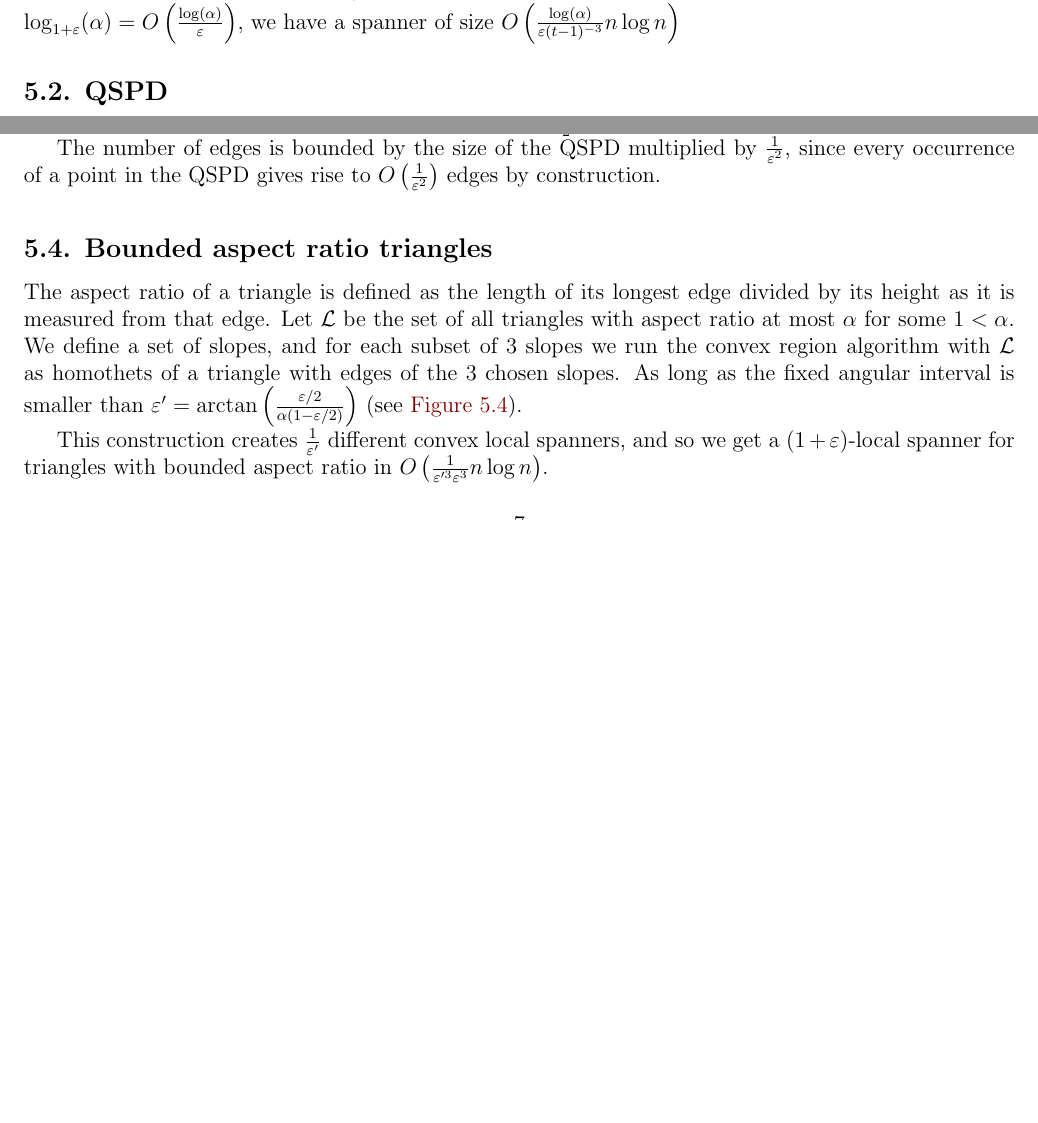
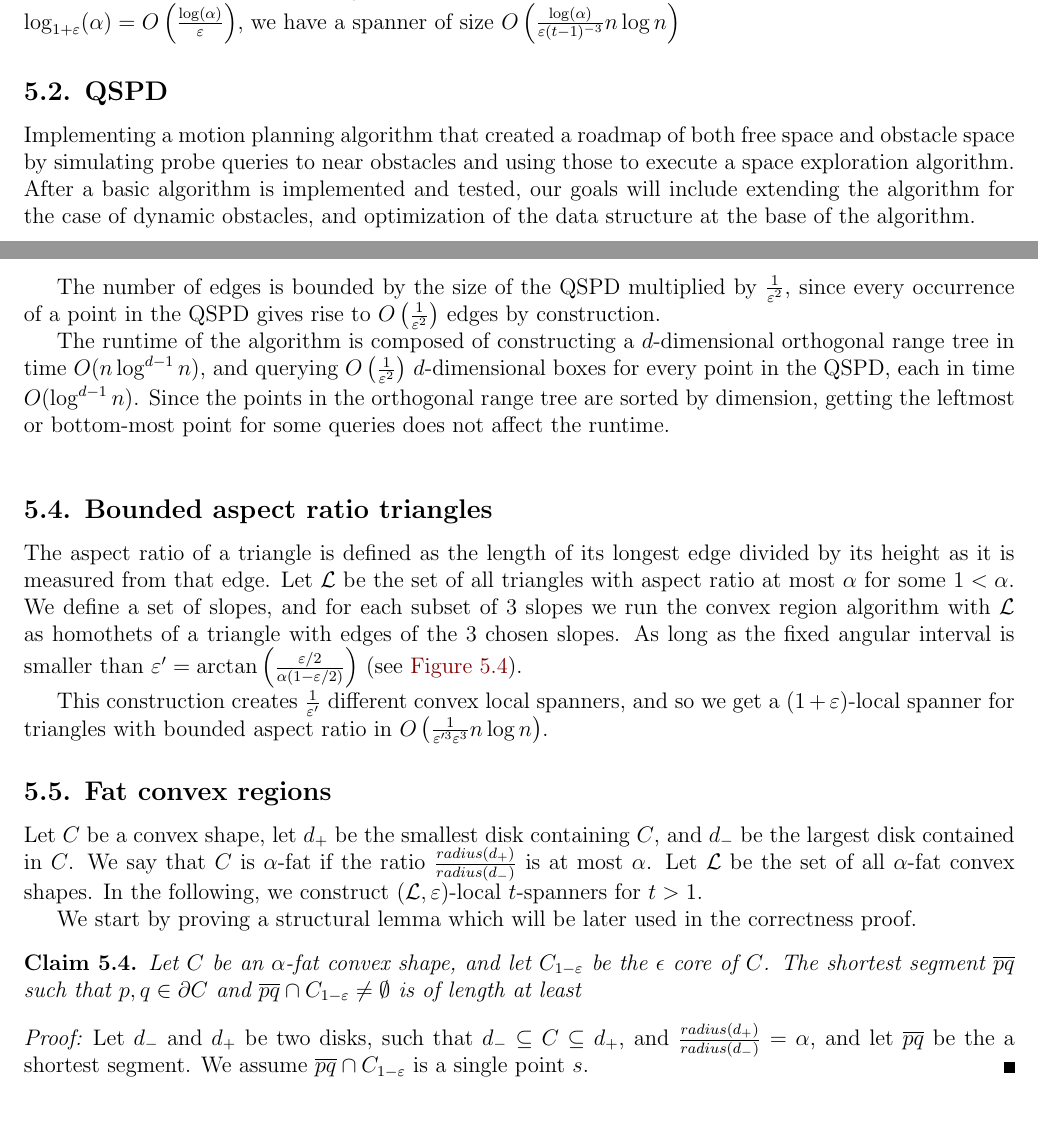
Before and after one commit to StavAshur/Fault-tolerant-spanners, a LaTeX document (ft_spanner.tex): two parts of pages 3 and 7 of 8 before the commit and two parts of pages 3 and 8 of 8 after it, joined at a grey line, cut so that both start at the same text, the shorter picture padded with empty space. Compiled offline with pdfLaTeX; a LaTeX package or settings file that is missing is left out.

Commit message:
passing the token?

```diff
--- a/ft_spanner.tex
+++ b/ft_spanner.tex
@@ -173,6 +173,8 @@ If $\log_{1+\eps}(1-\eps)<-1$, then there must be an integer $i$ with the requir
 The size of the spanner is $\log_{1+\eps}(\alpha)$ times the number of edges in a convex local spanner, and since $\log_{1+\eps}(\alpha)=O\left(\frac{\log(\alpha)}{\eps}\right)$, we have a spanner of size $O\left(\frac{\log(\alpha)}{\eps (t-1)^{-3}}n\log n\right)$
 
 \subsection{QSPD}
+Implementing a motion planning algorithm that created a roadmap of both free space and obstacle space by simulating probe queries to near obstacles and using those to execute a space exploration algorithm.
+After a basic algorithm is implemented and tested, our goals will include extending the algorithm for the case of dynamic obstacles, and optimization of the data structure at the base of the algorithm.
 
 In order to construct local spanners for the family $\LL$ of axis parallel rectangles with $\eps$-shadow, we describe a decomposition of the the point set $P\subseteq \Re^d$ in to pairs of sets, a decomposition which we name a Quadrant Separated Pair Decomposition (QSPD). This decomposition gives us $O(n\log^{d-1}n)$ pairs $(A_i,B_i)$ of subsets of $P$, with overall size $O(n\log^{d}n)$, such that the sets can be separated by $d$ orthogonal axis parallel hyperplanes, and for every two points $p,q\in P$, there exists a single pair $(A_i,B_i)$ such that (w.l.o.g) $p\in A_i$, $q\in B_i$. For clarification, this separation in $\Re^d$ can be viewed as if one of the sets lies in the first quadrant of the plane (i.e. every point has positive $x$ and $y$ values), and the other is in the third quadrant (i.e. every point has negative $x$ and $y$ values), hence the name.
 
@@ -294,6 +296,8 @@ We are left with proving that for a suitable choice of parameters, this construc
 	where the last transition is due to another factor of $\frac{1}{2}$ that was incorporated in $\alpha$.
 
 	The number of edges is bounded by the size of the QSPD multiplied by $\frac{1}{\eps^2}$, since every occurrence of a point in the QSPD gives rise to $O\left(\frac{1}{\eps^2}\right)$ edges by construction.
+
+	The runtime of the algorithm is composed of constructing a $d$-dimensional orthogonal range tree in time $O(n\log^{d-1}n)$, and querying $O\left(\frac{1}{\eps^2}\right)$ $d$-dimensional boxes for every point in the QSPD, each in time $O(\log^{d-1}n)$. Since the points in the orthogonal range tree are sorted by dimension, getting the leftmost or bottom-most point for some queries does not affect the runtime.
 
 \end{proof}
 
@@ -323,6 +327,21 @@ $O\left(\frac{1}{\eps'^3\eps^3} n\log n\right)$.
 \end{figure}
 
 
+\subsection{Fat convex regions}
+
+Let $C$ be a convex shape, let $d_+$ be the smallest disk containing $C$, and $d_-$ be the largest disk contained in $C$. We say that $C$ is $\alpha$-fat if the ratio $\frac{radius(d_+)}{radius(d_-)}$ is at most $\alpha$. Let $\LL$ be the set of all $\alpha$-fat convex shapes. In the following, we construct $(\LL, \eps)$-local $t$-spanners for $t>1$.
+
+We start by proving a structural lemma which will be later used in the correctness proof.
+
+\begin{claim}
+	Let $C$ be an $\alpha$-fat convex shape, and let $C_{1-\eps}$ be the $\epsilon$ core of $C$. The shortest segment $\overline{pq}$ such that $p,q\in\partial C$ and $\overline{pq}\cap C_{1-\eps}\neq \emptyset$ is of length at least %TODO.
+\end{claim}
+
+\begin{proof}
+	Let $d_-$ and $d_+$ be two disks, such that $d_-\subseteq C\subseteq d_+$, and $\frac{radius(d_+)}{radius(d_-)}=\alpha$, and let $\overline{pq}$ be the a shortest segment. We assume $\overline{pq} \cap C_{1-\eps}$ is a single point $s$.
+\end{proof}
+
+
 \bibliographystyle{alpha}
 %\bibliography{shortcuts,geometry}
 \bibliography{ft_spanner}
```
Also changed, not shown: ft_spanner.pdf, ft_spanner.tex (4 more changed lines), 4 other files.
